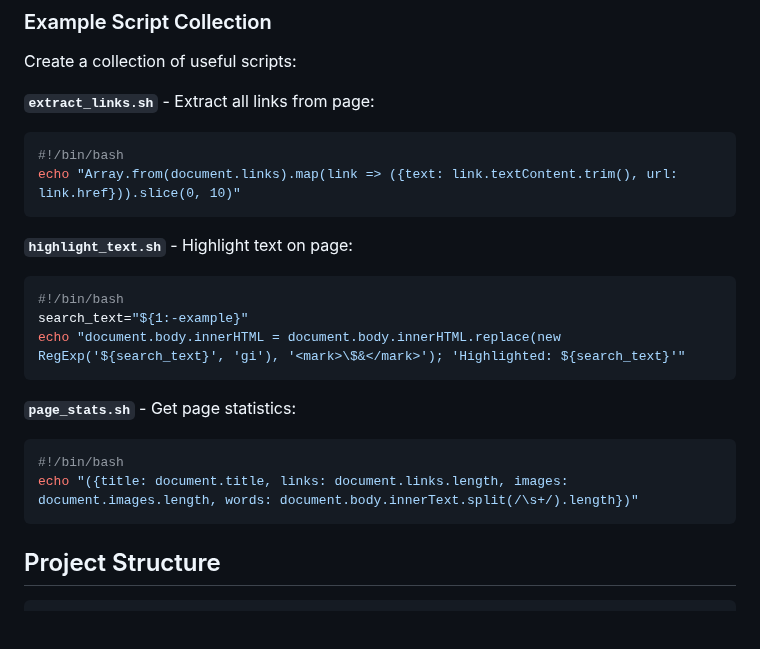
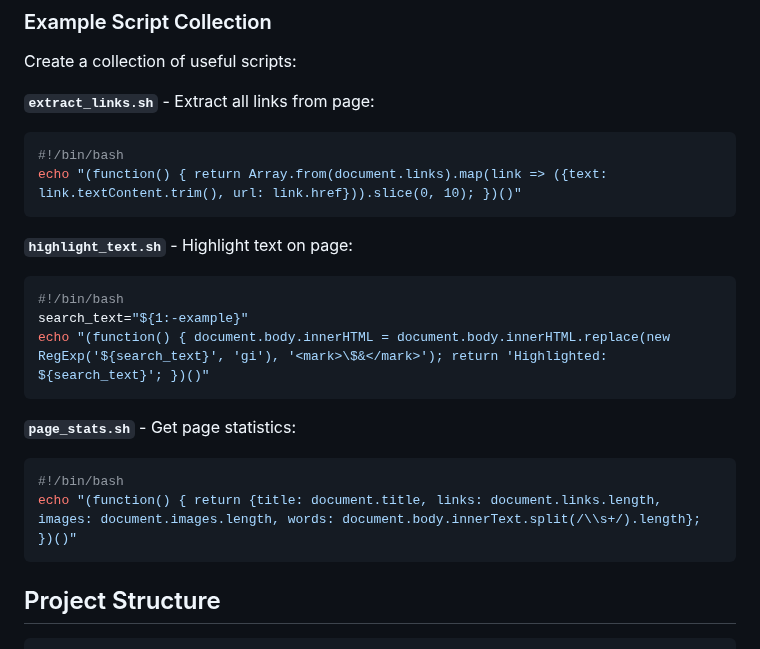
Before and after one commit to ThinkerYzu/foxmcp, a Markdown page: README.md, the part around one of its changes. Drawn GitHub-style; blank space fills up the shorter version.

````diff
--- a/README.md
+++ b/README.md
@@ -240,20 +246,20 @@ Create a collection of useful scripts:
 **`extract_links.sh`** - Extract all links from page:
 ```bash
 #!/bin/bash
-echo "Array.from(document.links).map(link => ({text: link.textContent.trim(), url: link.href})).slice(0, 10)"
+echo "(function() { return Array.from(document.links).map(link => ({text: link.textContent.trim(), url: link.href})).slice(0, 10); })()"
 ```
 
 **`highlight_text.sh`** - Highlight text on page:
 ```bash
 #!/bin/bash
 search_text="${1:-example}"
-echo "document.body.innerHTML = document.body.innerHTML.replace(new RegExp('${search_text}', 'gi'), '<mark>\$&</mark>'); 'Highlighted: ${search_text}'"
+echo "(function() { document.body.innerHTML = document.body.innerHTML.replace(new RegExp('${search_text}', 'gi'), '<mark>\$&</mark>'); return 'Highlighted: ${search_text}'; })()"
 ```
 
 **`page_stats.sh`** - Get page statistics:
 ```bash
 #!/bin/bash
-echo "({title: document.title, links: document.links.length, images: document.images.length, words: document.body.innerText.split(/\s+/).length})"
+echo "(function() { return {title: document.title, links: document.links.length, images: document.images.length, words: document.body.innerText.split(/\\s+/).length}; })()"
 ```
 
 ## Project Structure
````
Also changed, not shown: other parts of README.md (+20 -14 lines).
